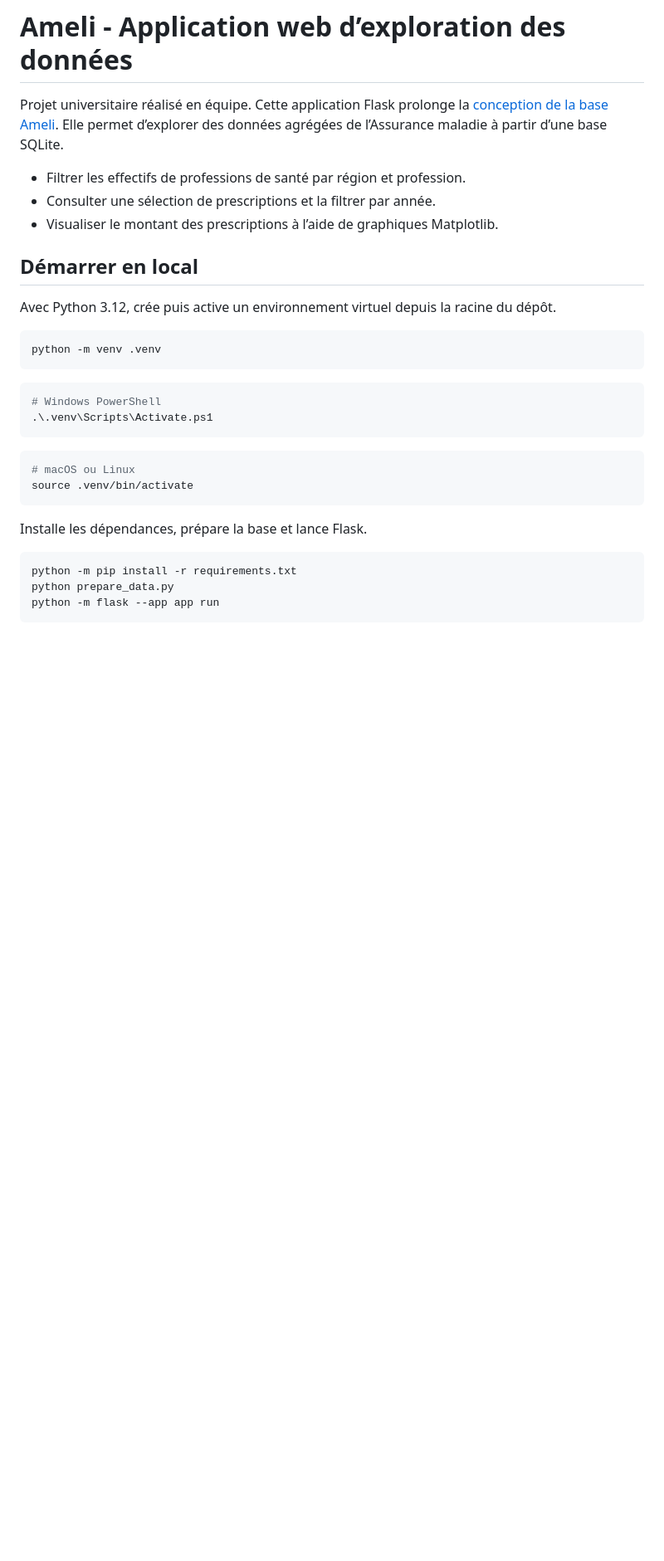
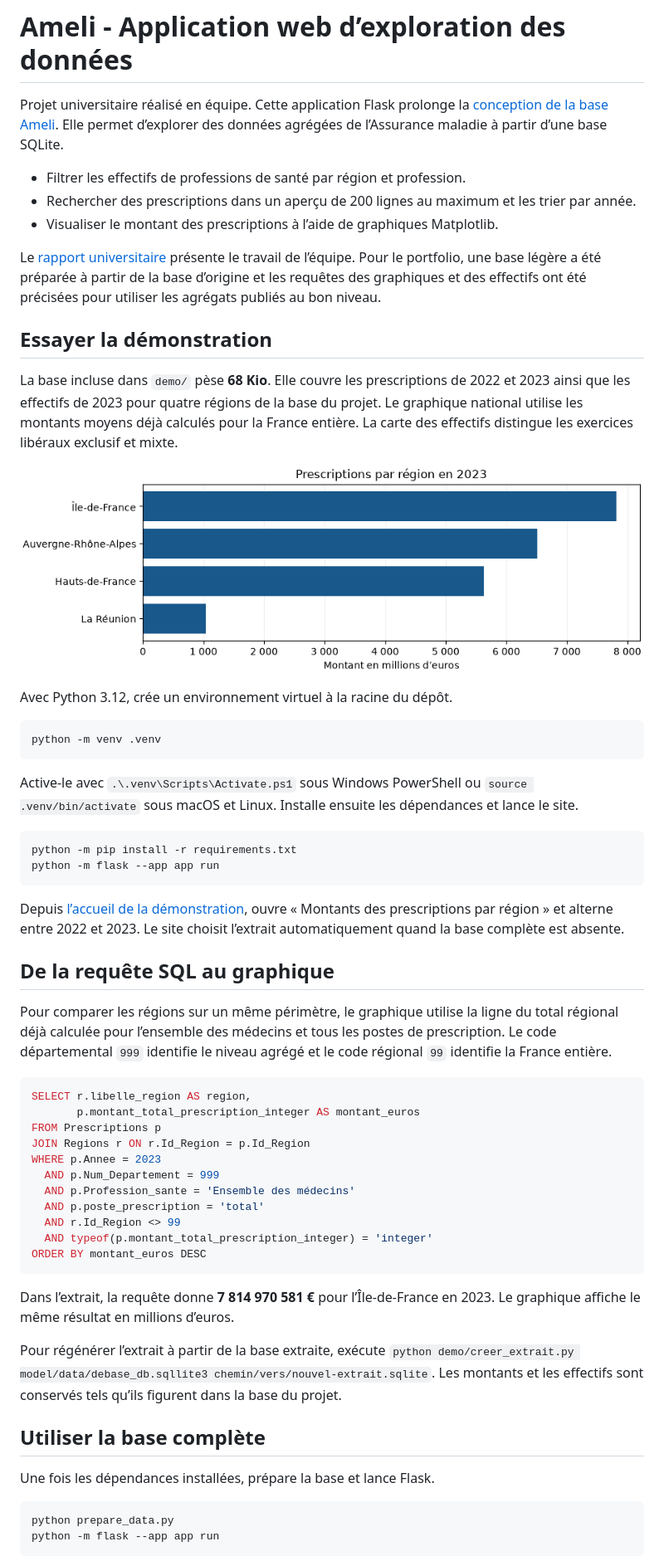
Before and after one commit to ArilesD/site-amelie, a Markdown page: README.md, the part around one of its changes. Shown at 83% size. Rendered like a GitHub page; pictures changed too: docs/prescriptions-regions-2023.png (added); blank space fills up the shorter version.

Commit message:
Ajouter une démonstration Ameli avec les données du projet

````diff
--- a/README.md
+++ b/README.md
@@ -3,31 +3,59 @@
 Projet universitaire réalisé en équipe. Cette application Flask prolonge la [conception de la base Ameli](https://github.com/ArilesD/database-amelie). Elle permet d’explorer des données agrégées de l’Assurance maladie à partir d’une base SQLite.
 
 - Filtrer les effectifs de professions de santé par région et profession.
-- Consulter une sélection de prescriptions et la filtrer par année.
+- Rechercher des prescriptions dans un aperçu de 200 lignes au maximum et les trier par année.
 - Visualiser le montant des prescriptions à l’aide de graphiques Matplotlib.
 
-## Démarrer en local
+Le [rapport universitaire](Rapport.pdf) présente le travail de l’équipe. Pour le portfolio, une base légère a été préparée à partir de la base d’origine et les requêtes des graphiques et des effectifs ont été précisées pour utiliser les agrégats publiés au bon niveau.
 
-Avec Python 3.12, crée puis active un environnement virtuel depuis la racine du dépôt.
+## Essayer la démonstration
 
-```bash
+La base incluse dans `demo/` pèse **68 Kio**. Elle couvre les prescriptions de 2022 et 2023 ainsi que les effectifs de 2023 pour quatre régions de la base du projet. Le graphique national utilise les montants moyens déjà calculés pour la France entière. La carte des effectifs distingue les exercices libéraux exclusif et mixte.
+
+![Montants des prescriptions en 2023 pour les quatre régions de la démonstration](docs/prescriptions-regions-2023.png)
+
+Avec Python 3.12, crée un environnement virtuel à la racine du dépôt.
+
+```sh
 python -m venv .venv
 ```
 
-```powershell
-# Windows PowerShell
-.\.venv\Scripts\Activate.ps1
+Active-le avec `.\.venv\Scripts\Activate.ps1` sous Windows PowerShell ou `source .venv/bin/activate` sous macOS et Linux. Installe ensuite les dépendances et lance le site.
+
+```sh
+python -m pip install -r requirements.txt
+python -m flask --app app run
 ```
 
-```bash
-# macOS ou Linux
-source .venv/bin/activate
+Depuis [l’accueil de la démonstration](http://127.0.0.1:5000), ouvre « Montants des prescriptions par région » et alterne entre 2022 et 2023. Le site choisit l’extrait automatiquement quand la base complète est absente.
+
+## De la requête SQL au graphique
+
+Pour comparer les régions sur un même périmètre, le graphique utilise la ligne du total régional déjà calculée pour l’ensemble des médecins et tous les postes de prescription. Le code départemental `999` identifie le niveau agrégé et le code régional `99` identifie la France entière.
+
+```sql
+SELECT r.libelle_region AS region,
+       p.montant_total_prescription_integer AS montant_euros
+FROM Prescriptions p
+JOIN Regions r ON r.Id_Region = p.Id_Region
+WHERE p.Annee = 2023
+  AND p.Num_Departement = 999
+  AND p.Profession_sante = 'Ensemble des médecins'
+  AND p.poste_prescription = 'total'
+  AND r.Id_Region <> 99
+  AND typeof(p.montant_total_prescription_integer) = 'integer'
+ORDER BY montant_euros DESC
 ```
 
-Installe les dépendances, prépare la base et lance Flask.
+Dans l’extrait, la requête donne **7 814 970 581 €** pour l’Île-de-France en 2023. Le graphique affiche le même résultat en millions d’euros.
+
+Pour régénérer l’extrait à partir de la base extraite, exécute `python demo/creer_extrait.py model/data/debase_db.sqllite3 chemin/vers/nouvel-extrait.sqlite`. Les montants et les effectifs sont conservés tels qu’ils figurent dans la base du projet.
+
+## Utiliser la base complète
+
+Une fois les dépendances installées, prépare la base et lance Flask.
 
 ```bash
-python -m pip install -r requirements.txt
 python prepare_data.py
 python -m flask --app app run
 ```
````
Also changed, not shown: other parts of README.md (+4 -2 lines), 12 other files.
